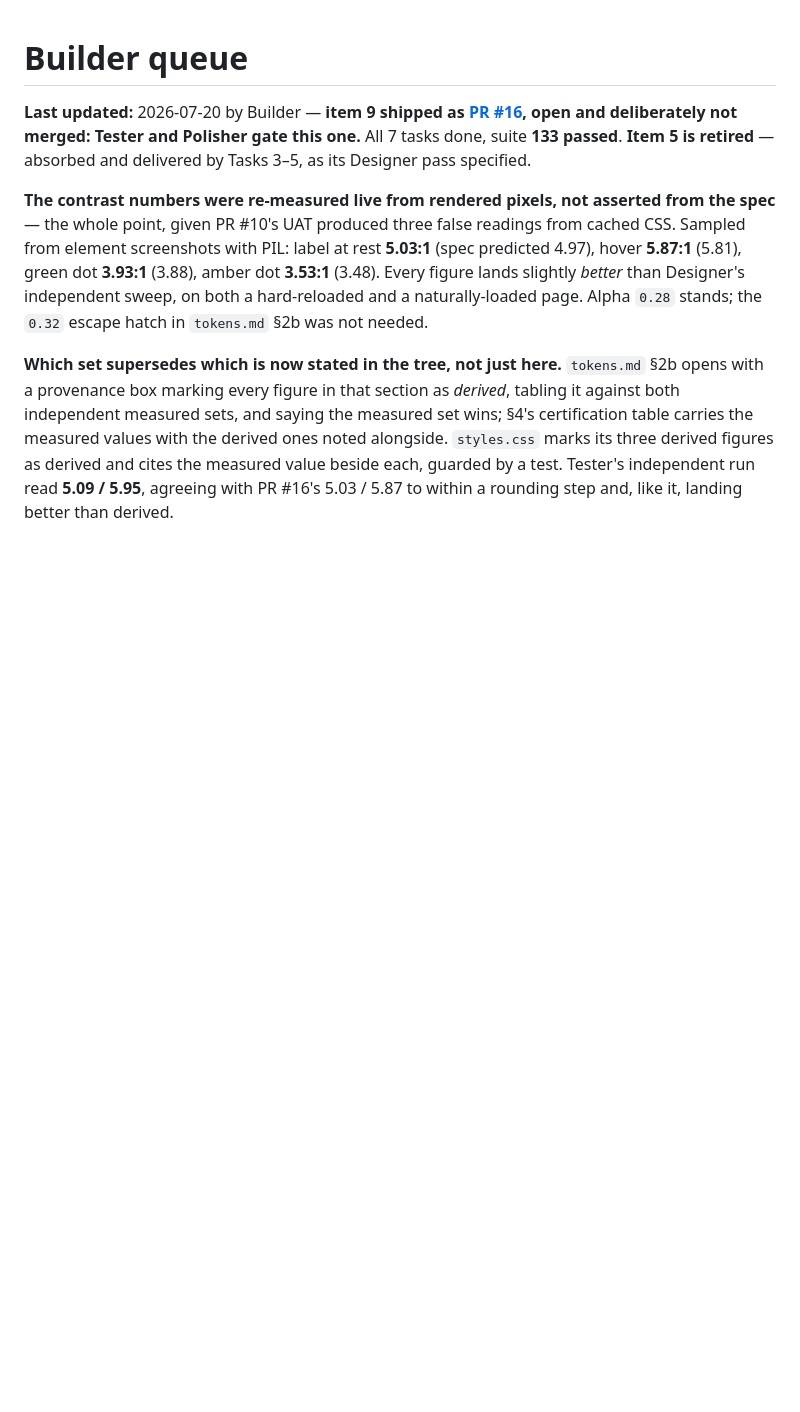
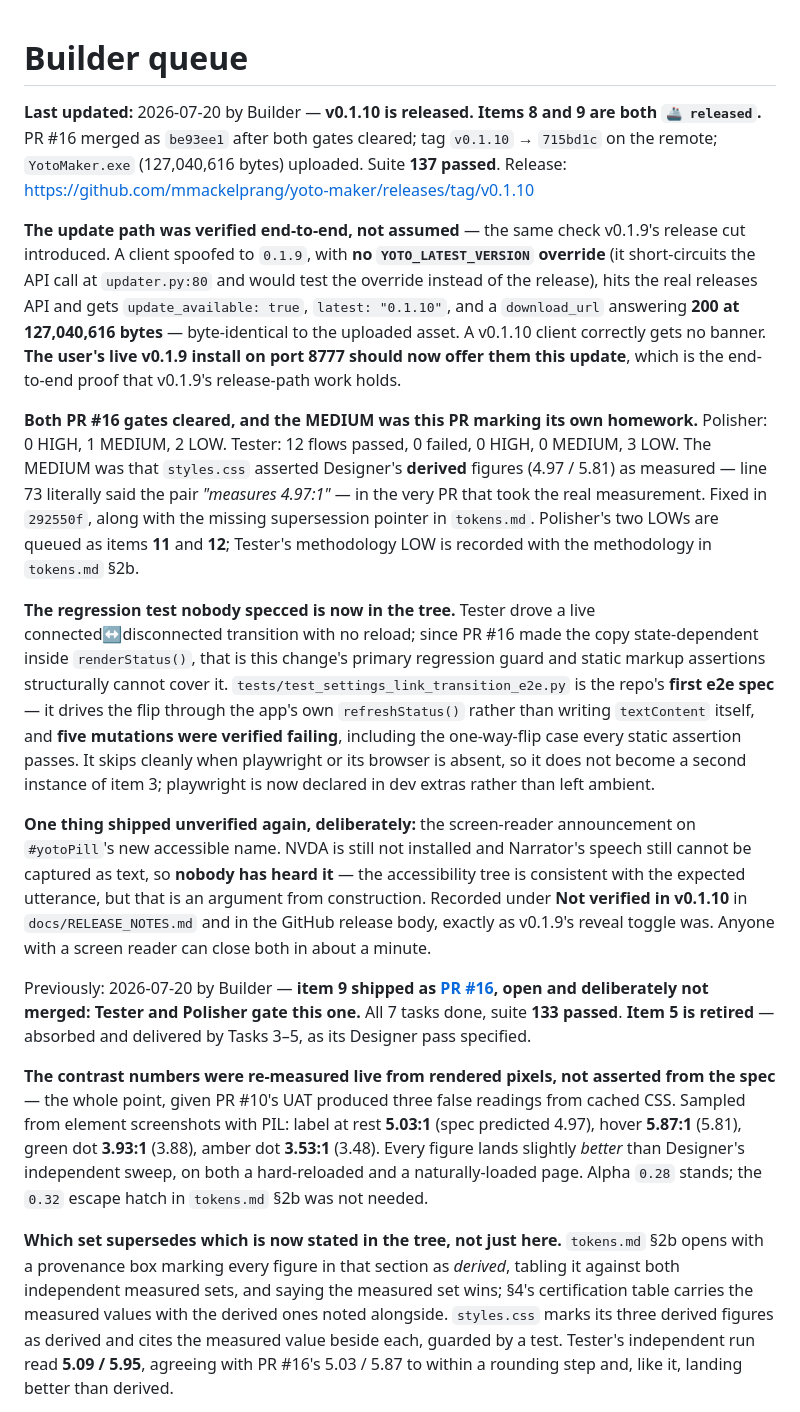
Before and after one commit to mmackelprang/yoto-maker, a Markdown page: docs/BUILDER_QUEUE.md, the part around one of its changes. Rendered like a GitHub page; blank space fills up the shorter version.

```diff
--- a/docs/BUILDER_QUEUE.md
+++ b/docs/BUILDER_QUEUE.md
@@ -1,6 +1,51 @@
 # Builder queue
 
-**Last updated:** 2026-07-20 by Builder — **item 9 shipped as
+**Last updated:** 2026-07-20 by Builder — **v0.1.10 is released. Items 8 and 9
+are both `🚢 released`.** PR #16 merged as `be93ee1` after both gates cleared;
+tag `v0.1.10` → `715bd1c` on the remote; `YotoMaker.exe` (127,040,616 bytes)
+uploaded. Suite **137 passed**. Release:
+<https://github.com/mmackelprang/yoto-maker/releases/tag/v0.1.10>
+
+**The update path was verified end-to-end, not assumed** — the same check
+v0.1.9's release cut introduced. A client spoofed to `0.1.9`, with **no
+`YOTO_LATEST_VERSION` override** (it short-circuits the API call at
+`updater.py:80` and would test the override instead of the release), hits the
+real releases API and gets `update_available: true`, `latest: "0.1.10"`, and a
+`download_url` answering **200 at 127,040,616 bytes** — byte-identical to the
+uploaded asset. A v0.1.10 client correctly gets no banner. **The user's live
+v0.1.9 install on port 8777 should now offer them this update**, which is the
+end-to-end proof that v0.1.9's release-path work holds.
+
+**Both PR #16 gates cleared, and the MEDIUM was this PR marking its own
+homework.** Polisher: 0 HIGH, 1 MEDIUM, 2 LOW. Tester: 12 flows passed, 0
+failed, 0 HIGH, 0 MEDIUM, 3 LOW. The MEDIUM was that `styles.css` asserted
+Designer's **derived** figures (4.97 / 5.81) as measured — line 73 literally
+said the pair *"measures 4.97:1"* — in the very PR that took the real
+measurement. Fixed in `292550f`, along with the missing supersession pointer in
+`tokens.md`. Polisher's two LOWs are queued as items **11** and **12**; Tester's
+methodology LOW is recorded with the methodology in `tokens.md` §2b.
+
+**The regression test nobody specced is now in the tree.** Tester drove a live
+connected↔disconnected transition with no reload; since PR #16 made the copy
+state-dependent inside `renderStatus()`, that is this change's primary
+regression guard and static markup assertions structurally cannot cover it.
+`tests/test_settings_link_transition_e2e.py` is the repo's **first e2e spec** —
+it drives the flip through the app's own `refreshStatus()` rather than writing
+`textContent` itself, and **five mutations were verified failing**, including
+the one-way-flip case every static assertion passes. It skips cleanly when
+playwright or its browser is absent, so it does not become a second instance of
+item 3; playwright is now declared in dev extras rather than left ambient.
+
+**One thing shipped unverified again, deliberately:** the screen-reader
+announcement on `#yotoPill`'s new accessible name. NVDA is still not installed
+and Narrator's speech still cannot be captured as text, so **nobody has heard
+it** — the accessibility tree is consistent with the expected utterance, but
+that is an argument from construction. Recorded under **Not verified in
+v0.1.10** in `docs/RELEASE_NOTES.md` and in the GitHub release body, exactly as
+v0.1.9's reveal toggle was. Anyone with a screen reader can close both in about
+a minute.
+
+Previously: 2026-07-20 by Builder — **item 9 shipped as
 [PR #16](https://github.com/mmackelprang/yoto-maker/pull/16), open and
 deliberately not merged: Tester and Polisher gate this one.** All 7 tasks done,
 suite **133 passed**. **Item 5 is retired** — absorbed and delivered by Tasks
```
Also changed, not shown: other parts of docs/BUILDER_QUEUE.md (+45 -5 lines).
